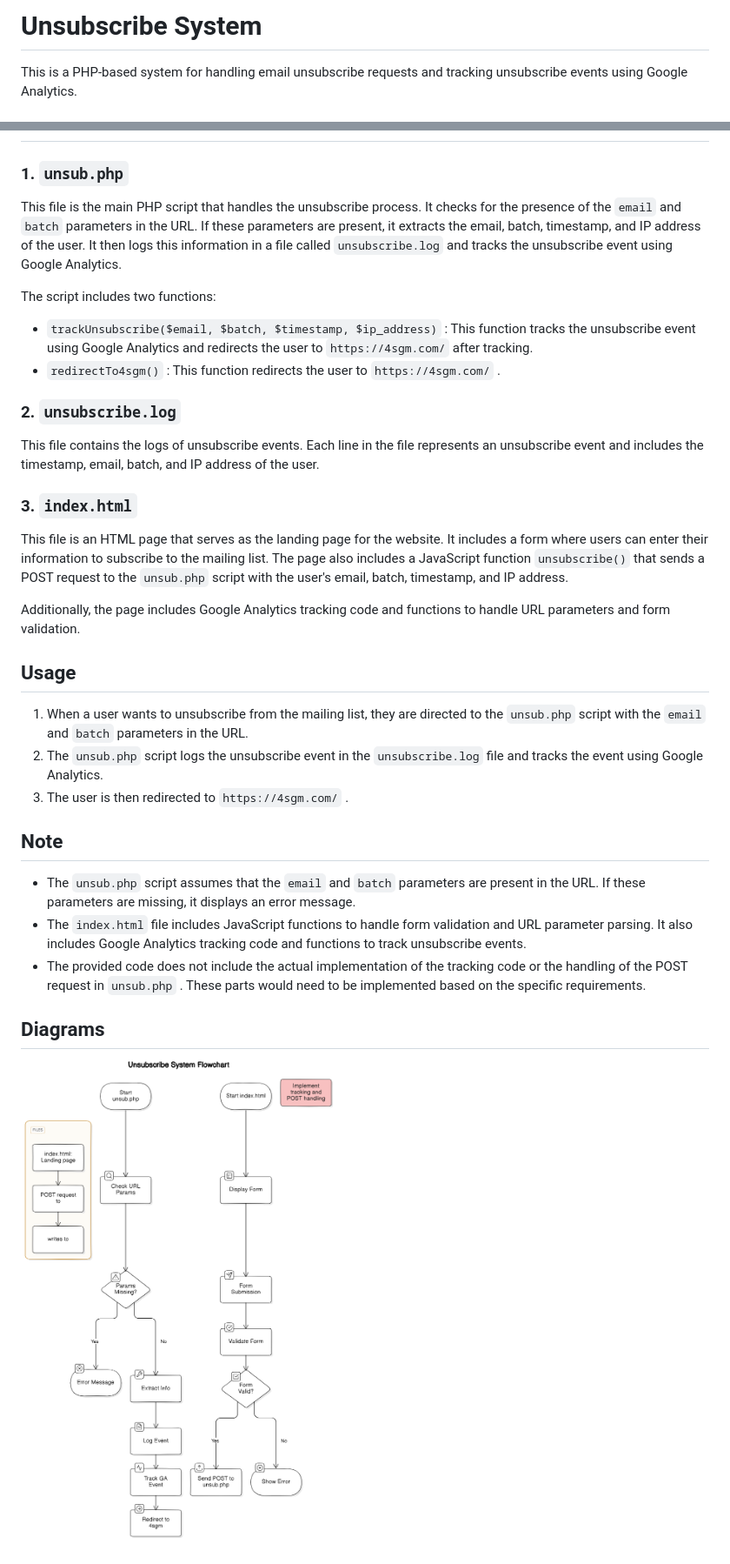
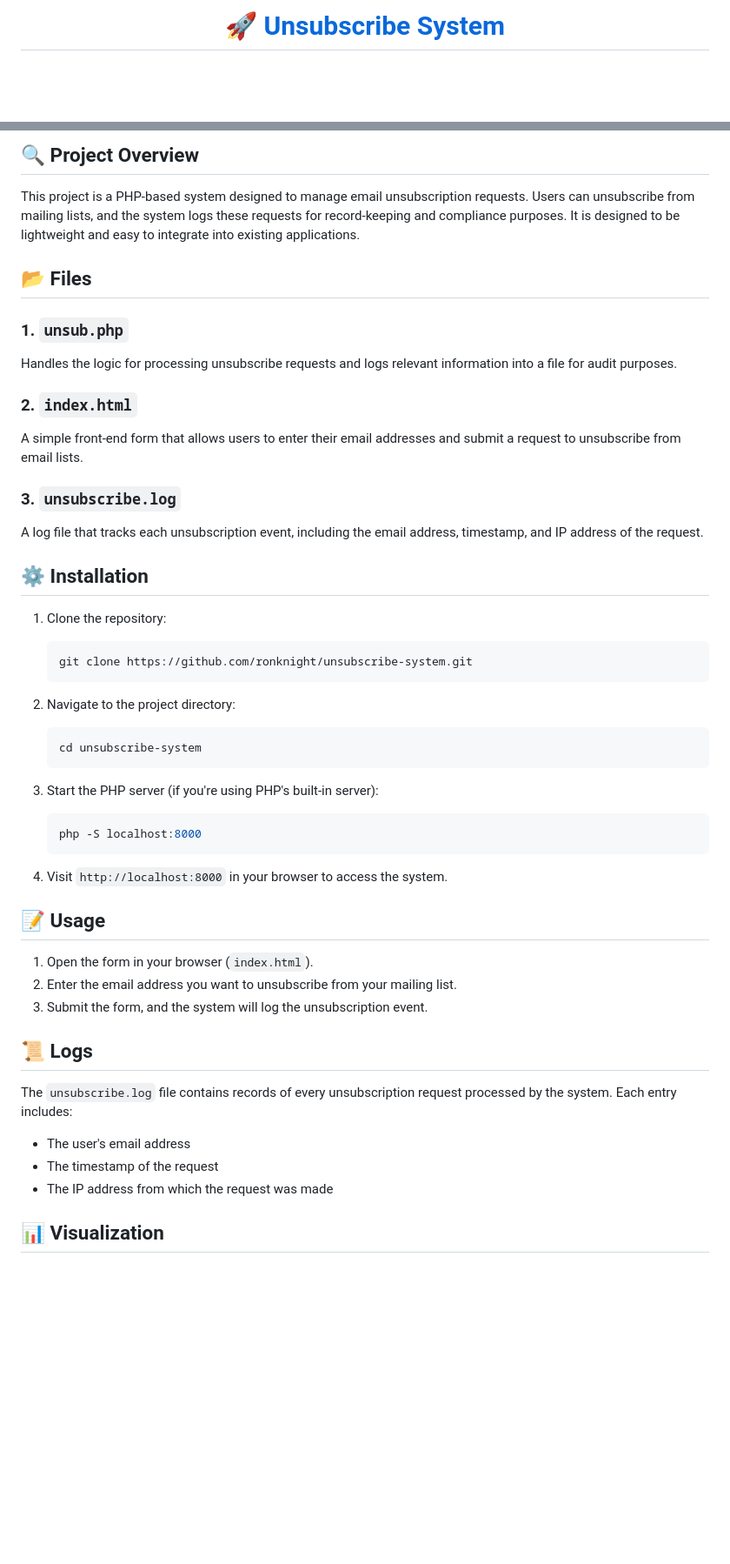
Before and after one commit to ronknight/unsubscribe-system, a Markdown page: README.md, 2 parts joined by grey strips. Shown at 87% size. GitHub-like rendering; blank space fills up the shorter version.

````diff
--- a/README.md
+++ b/README.md
@@ -2,4 +1,3 @@
 
-# Unsubscribe System
-This is a PHP-based system for handling email unsubscribe requests and tracking unsubscribe events using Google Analytics.
+<h1 align="center">🚀 <a href="https://github.com/ronknight/unsubscribe-system">Unsubscribe System</a></h1>
 
@@ -7,33 +25,49 @@ This is a PHP-based system for handling email unsubscribe requests and tracking
+## 🔍 Project Overview
+
+This project is a PHP-based system designed to manage email unsubscription requests. Users can unsubscribe from mailing lists, and the system logs these requests for record-keeping and compliance purposes. It is designed to be lightweight and easy to integrate into existing applications.
+
+## 📂 Files
+
 ### 1. `unsub.php`
-This file is the main PHP script that handles the unsubscribe process. It checks for the presence of the `email` and `batch` parameters in the URL. If these parameters are present, it extracts the email, batch, timestamp, and IP address of the user. It then logs this information in a file called `unsubscribe.log` and tracks the unsubscribe event using Google Analytics.
+Handles the logic for processing unsubscribe requests and logs relevant information into a file for audit purposes.
 
-The script includes two functions:
+### 2. `index.html`
+A simple front-end form that allows users to enter their email addresses and submit a request to unsubscribe from email lists.
 
-- `trackUnsubscribe($email, $batch, $timestamp, $ip_address)` : This function tracks the unsubscribe event using Google Analytics and redirects the user to `https://4sgm.com/`  after tracking.
-- `redirectTo4sgm()` : This function redirects the user to `https://4sgm.com/` .
-### 2. `unsubscribe.log`
-This file contains the logs of unsubscribe events. Each line in the file represents an unsubscribe event and includes the timestamp, email, batch, and IP address of the user.
+### 3. `unsubscribe.log`
+A log file that tracks each unsubscription event, including the email address, timestamp, and IP address of the request.
 
-### 3. `index.html`
-This file is an HTML page that serves as the landing page for the website. It includes a form where users can enter their information to subscribe to the mailing list. The page also includes a JavaScript function `unsubscribe()` that sends a POST request to the `unsub.php` script with the user's email, batch, timestamp, and IP address.
+## ⚙️ Installation
 
-Additionally, the page includes Google Analytics tracking code and functions to handle URL parameters and form validation.
+1. Clone the repository:
+   ```bash
+   git clone https://github.com/ronknight/unsubscribe-system.git
+   ```
 
-## Usage
-1. When a user wants to unsubscribe from the mailing list, they are directed to the `unsub.php`  script with the `email`  and `batch`  parameters in the URL.
-2. The `unsub.php`  script logs the unsubscribe event in the `unsubscribe.log`  file and tracks the event using Google Analytics.
-3. The user is then redirected to `https://4sgm.com/` .
-## Note
-- The `unsub.php`  script assumes that the `email`  and `batch`  parameters are present in the URL. If these parameters are missing, it displays an error message.
-- The `index.html`  file includes JavaScript functions to handle form validation and URL parameter parsing. It also includes Google Analytics tracking code and functions to track unsubscribe events.
-- The provided code does not include the actual implementation of the tracking code or the handling of the POST request in `unsub.php` . These parts would need to be implemented based on the specific requirements.
+2. Navigate to the project directory:
+   ```bash
+   cd unsubscribe-system
+   ```
 
+3. Start the PHP server (if you're using PHP's built-in server):
+   ```bash
+   php -S localhost:8000
+   ```
 
+4. Visit `http://localhost:8000` in your browser to access the system.
 
-<!-- eraser-additional-content -->
-## Diagrams
-<!-- eraser-additional-files -->
-<a href="/README-Unsubscribe System Flowchart-1.eraserdiagram" data-element-id="QZzsh1I1y8aWkAmUyL5ON"><img src="/.eraser/NYem9OTjyH2v0gNcGHdF___3Jivg2tjMecMlrHwbIVIBR8f7U03___---diagram----412df78416808d7e95a2d6b3de564f1a-Unsubscribe-System-Flowchart.png" alt="" data-element-id="QZzsh1I1y8aWkAmUyL5ON" /></a>
-<!-- end-eraser-additional-files -->
-<!-- end-eraser-additional-content -->
-<!--- Eraser file: https://app.eraser.io/workspace/NYem9OTjyH2v0gNcGHdF --->
+## 📝 Usage
+
+1. Open the form in your browser (`index.html`).
+2. Enter the email address you want to unsubscribe from your mailing list.
+3. Submit the form, and the system will log the unsubscription event.
+
+## 📜 Logs
+
+The `unsubscribe.log` file contains records of every unsubscription request processed by the system. Each entry includes:
+- The user's email address
+- The timestamp of the request
+- The IP address from which the request was made
+
+## 📊 Visualization
+
````
Also changed, not shown: other parts of README.md (+40 -2 lines).
